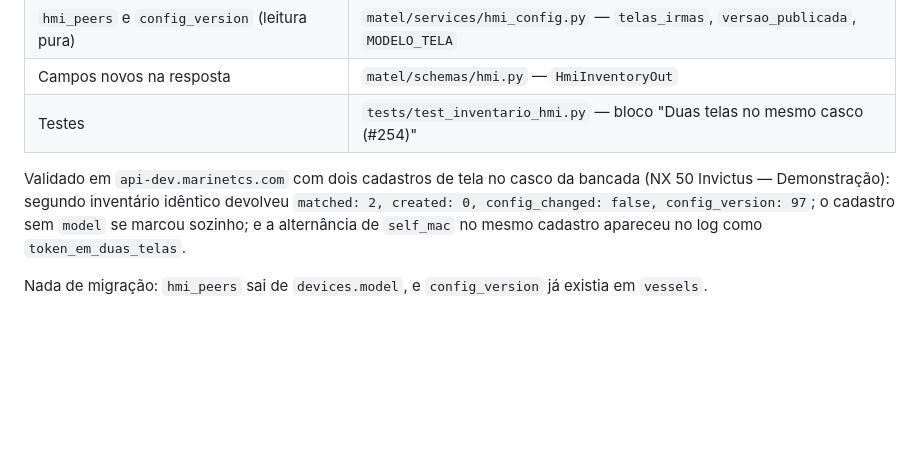
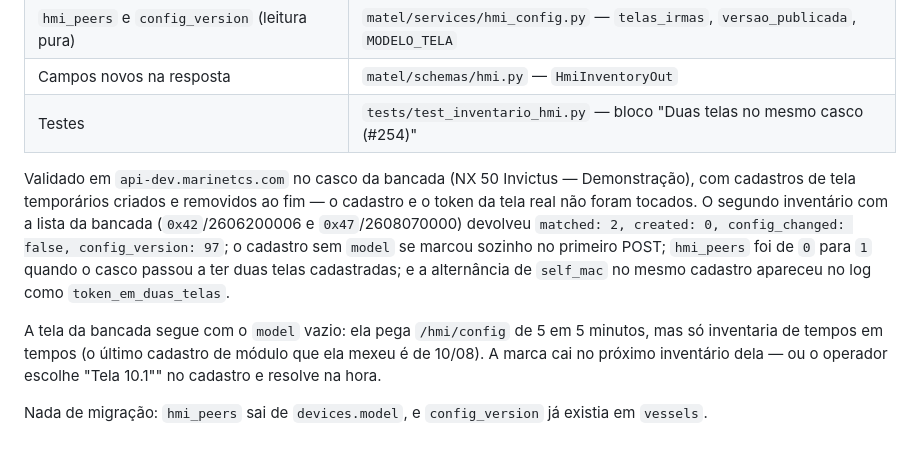
Before and after one commit to jairoabreu/boat-dock-simulator, a Markdown page: handoffs/HANDOFF-duas-telas-plataforma.md, the part around the change. Drawn GitHub-style; blank space fills up the shorter version.

Commit message:
docs(handoff): o §8 diz o que foi validado na dev, e com o que
Os cadastros de tela usados na validação eram temporários e saíram no fim — a
tela real da bancada não foi tocada, e por isso ela segue com o model vazio até
o próximo inventário dela.

Co-Authored-By: Claude Opus 5 (1M context) <noreply@anthropic.com>

```diff
--- a/handoffs/HANDOFF-duas-telas-plataforma.md
+++ b/handoffs/HANDOFF-duas-telas-plataforma.md
@@ -255,11 +255,19 @@ Repo `matel-web-platform-api`:
 | Campos novos na resposta | `matel/schemas/hmi.py` — `HmiInventoryOut` |
 | Testes | `tests/test_inventario_hmi.py` — bloco "Duas telas no mesmo casco (#254)" |
 
-Validado em `api-dev.marinetcs.com` com dois cadastros de tela no casco da
-bancada (NX 50 Invictus — Demonstração): segundo inventário idêntico devolveu
+Validado em `api-dev.marinetcs.com` no casco da bancada (NX 50 Invictus —
+Demonstração), com cadastros de tela temporários criados e removidos ao fim —
+o cadastro e o token da tela real não foram tocados. O segundo inventário com
+a lista da bancada (`0x42`/2606200006 e `0x47`/2608070000) devolveu
 `matched: 2, created: 0, config_changed: false, config_version: 97`; o cadastro
-sem `model` se marcou sozinho; e a alternância de `self_mac` no mesmo cadastro
-apareceu no log como `token_em_duas_telas`.
+sem `model` se marcou sozinho no primeiro POST; `hmi_peers` foi de `0` para `1`
+quando o casco passou a ter duas telas cadastradas; e a alternância de
+`self_mac` no mesmo cadastro apareceu no log como `token_em_duas_telas`.
+
+A tela da bancada segue com o `model` vazio: ela pega `/hmi/config` de 5 em 5
+minutos, mas só inventaria de tempos em tempos (o último cadastro de módulo que
+ela mexeu é de 10/08). A marca cai no próximo inventário dela — ou o operador
+escolhe "Tela 10.1"" no cadastro e resolve na hora.
 
 Nada de migração: `hmi_peers` sai de `devices.model`, e `config_version` já
 existia em `vessels`.
```
